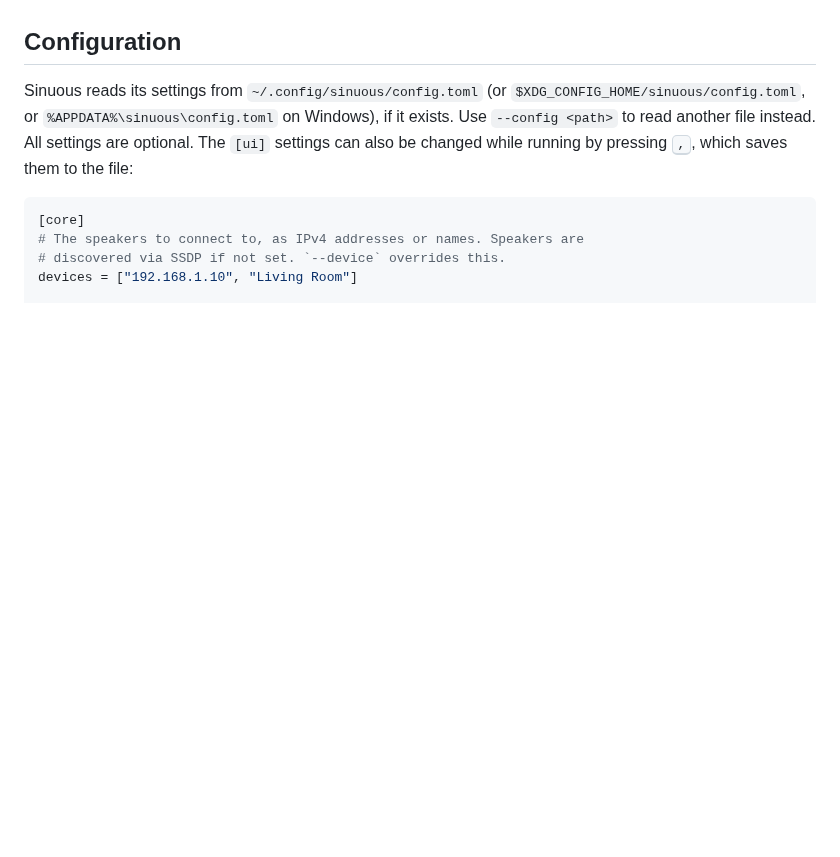
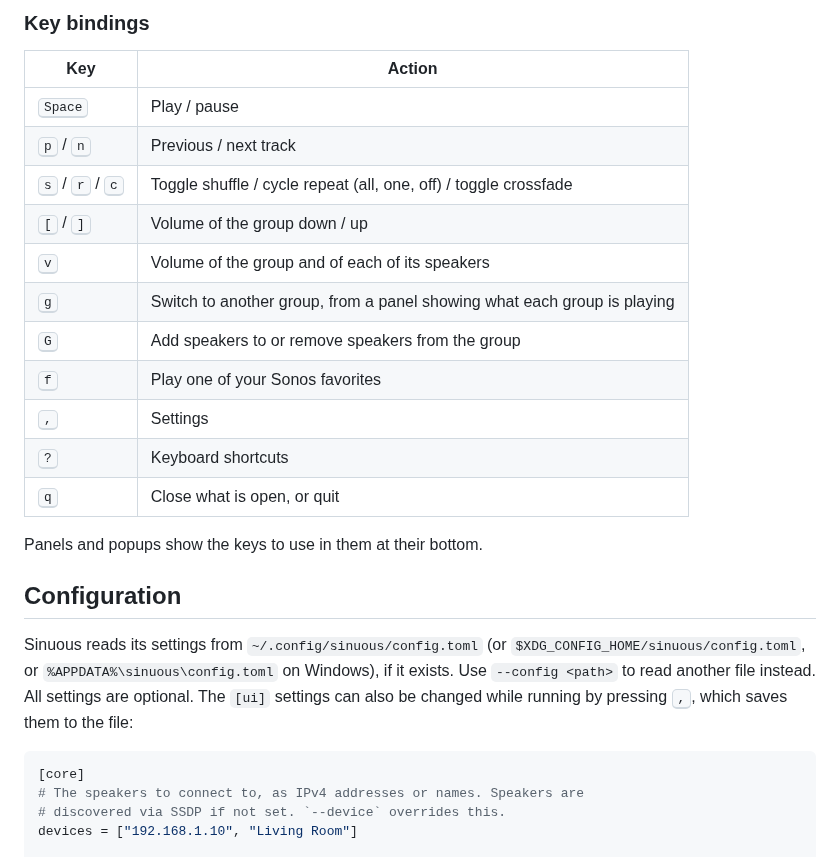
Before and after one commit to abusch/sinuous, a Markdown page: README.md, the part around one of its changes. Drawn GitHub-style; blank space fills up the shorter version.

```diff
--- a/README.md
+++ b/README.md
@@ -42,3 +53,20 @@ found in `/tmp/sinuous.log`.
+### Key bindings
+
+| Key | Action |
+| --- | --- |
+| <kbd>Space</kbd> | Play / pause |
+| <kbd>p</kbd> / <kbd>n</kbd> | Previous / next track |
+| <kbd>s</kbd> / <kbd>r</kbd> / <kbd>c</kbd> | Toggle shuffle / cycle repeat (all, one, off) / toggle crossfade |
+| <kbd>[</kbd> / <kbd>]</kbd> | Volume of the group down / up |
+| <kbd>v</kbd> | Volume of the group and of each of its speakers |
+| <kbd>g</kbd> | Switch to another group, from a panel showing what each group is playing |
+| <kbd>G</kbd> | Add speakers to or remove speakers from the group |
+| <kbd>f</kbd> | Play one of your Sonos favorites |
+| <kbd>,</kbd> | Settings |
+| <kbd>?</kbd> | Keyboard shortcuts |
+| <kbd>q</kbd> | Close what is open, or quit |
+
+Panels and popups show the keys to use in them at their bottom.
 
 ## Configuration
 
```
Also changed, not shown: other parts of README.md (+51 -38 lines), assets/screenshot.png.
